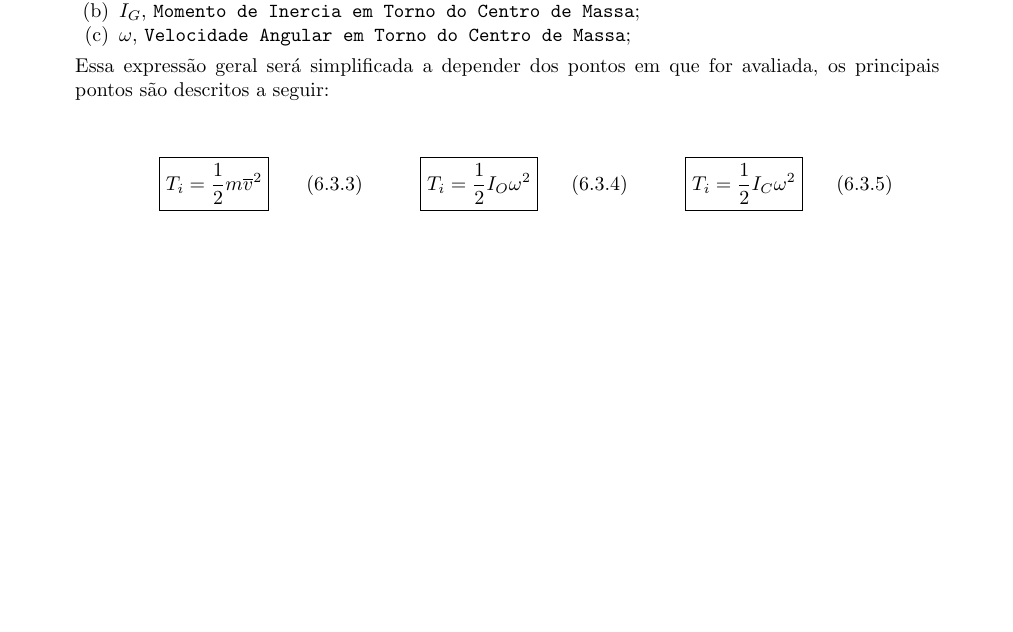
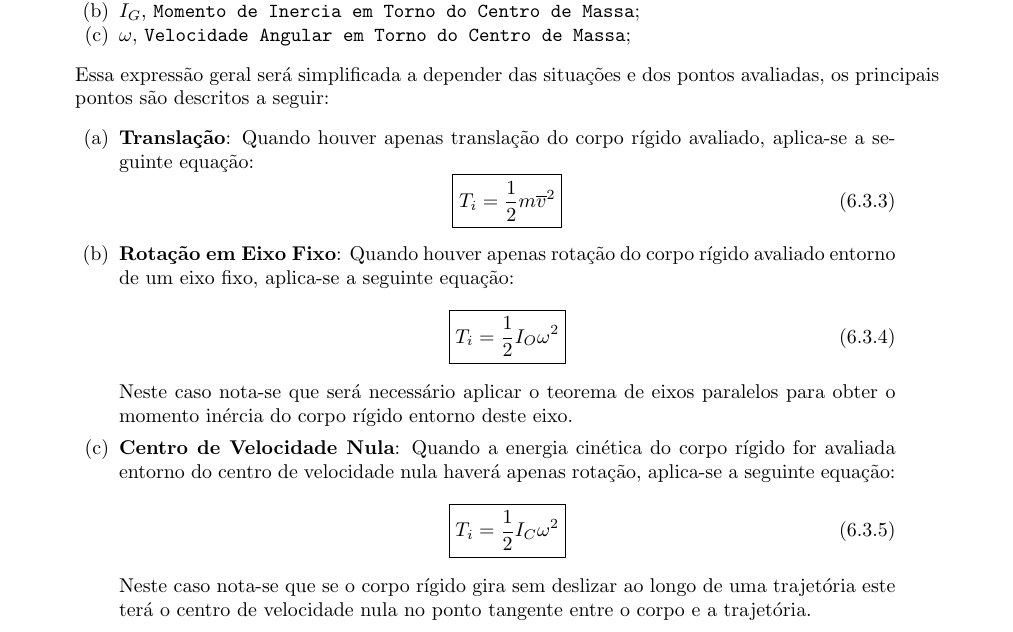
Before and after one commit to tr0fin0/classes_unicamp, a LaTeX document (em404/em404.tex): part of page 20 of 21, cut so that both start at the same text, the shorter picture padded with empty space. Compiled offline with pdfLaTeX.

Commit message:
:construction: edit Energia Cinética e Trabalho text

```diff
--- a/em404/em404.tex
+++ b/em404/em404.tex
@@ -1184,28 +1184,31 @@
                             \item $I_{G}$, \texttt{Momento de Inercia em Torno do Centro de Massa};
                             \item $\omega$, \texttt{Velocidade Angular em Torno do Centro de Massa};
                         \end{enumerate}
-                    Essa expressão geral será simplificada a depender dos pontos em que for avaliada, os principais pontos são descritos a seguir:
-                        \begin{center}
-                            \centering
-                            \begin{tabularx}{0.8\textwidth}{@{}XXX@{}}
+                    Essa expressão geral será simplificada a depender das situações e dos pontos avaliadas, os principais pontos são descritos a seguir:
+                        \begin{enumerate}[rightmargin = \leftmargin]
+                            \item \textbf{Translação}: Quando houver apenas translação do corpo rígido avaliado, aplica-se a seguinte equação:
                                 \begin{equation}
                                     \boxed{
                                         T_{i} = \frac{1}{2}m\overline{v}^{2}
                                     }
-                                \end{equation} &
+                                \end{equation}
+
+                            \item \textbf{Rotação em Eixo Fixo}: Quando houver apenas rotação do corpo rígido avaliado entorno de um eixo fixo, aplica-se a seguinte equação:
                                 \begin{equation}
                                     \boxed{
                                         T_{i} = \frac{1}{2}I_{O}\omega^{2}
                                     }
-                                \end{equation} &
+                                \end{equation}
+                            Neste caso nota-se que será necessário aplicar o teorema de eixos paralelos para obter o momento inércia do corpo rígido entorno deste eixo.
+
+                            \item \textbf{Centro de Velocidade Nula}: Quando a energia cinética do corpo rígido for avaliada entorno do centro de velocidade nula haverá apenas rotação, aplica-se a seguinte equação:
                                 \begin{equation}
                                     \boxed{
                                         T_{i} = \frac{1}{2}I_{C}\omega^{2}
                                     }
-                                \end{equation}\\
-                            \end{tabularx}
-                        \end{center}
-
+                                \end{equation}
+                            Neste caso nota-se que se o corpo rígido gira sem deslizar ao longo de uma trajetória este terá o centro de velocidade nula no ponto tangente entre o corpo e a trajetória.
+                        \end{enumerate}
 
                     \item $V$, \textbf{Energia Potencial:} Analisa-se conjuntamento potenciais geradas pela gravidade e pela presença de molas, obtendo:
                         \begin{equation}
```
Also changed, not shown: em404/em404.tex (2 more changed lines).
